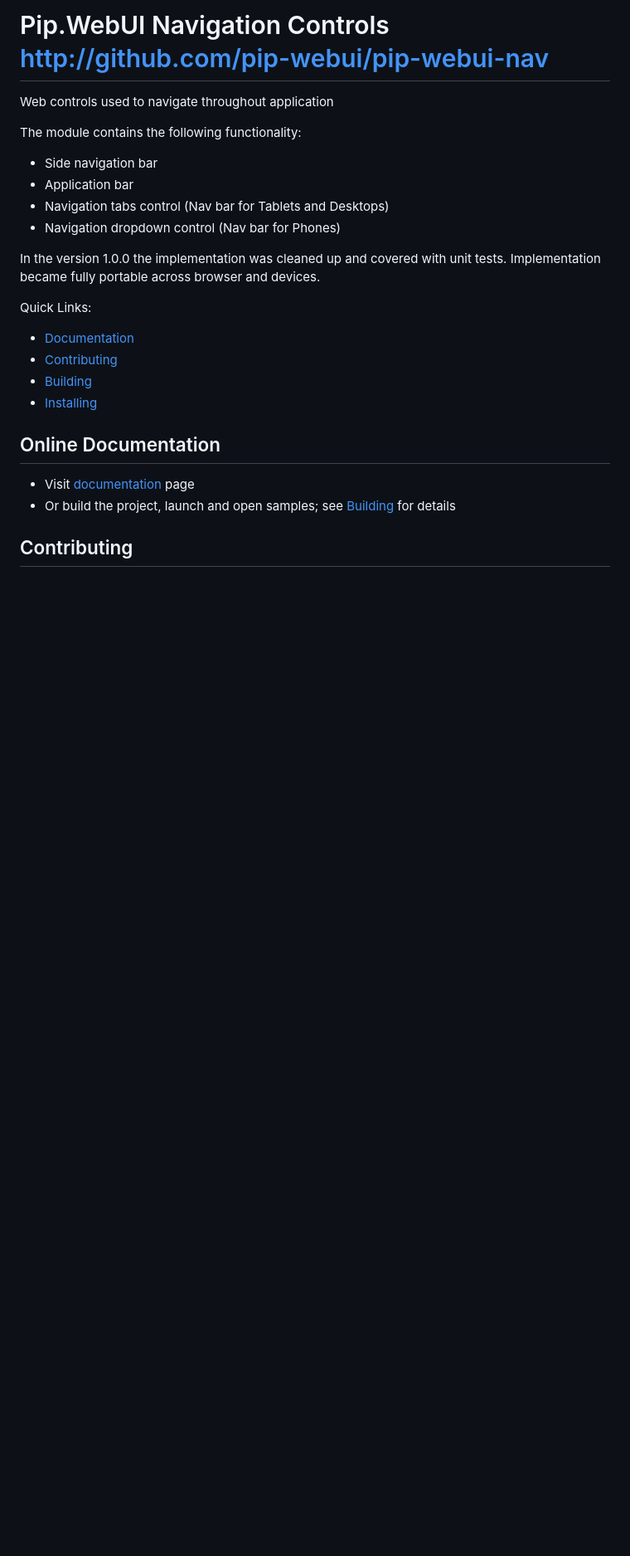
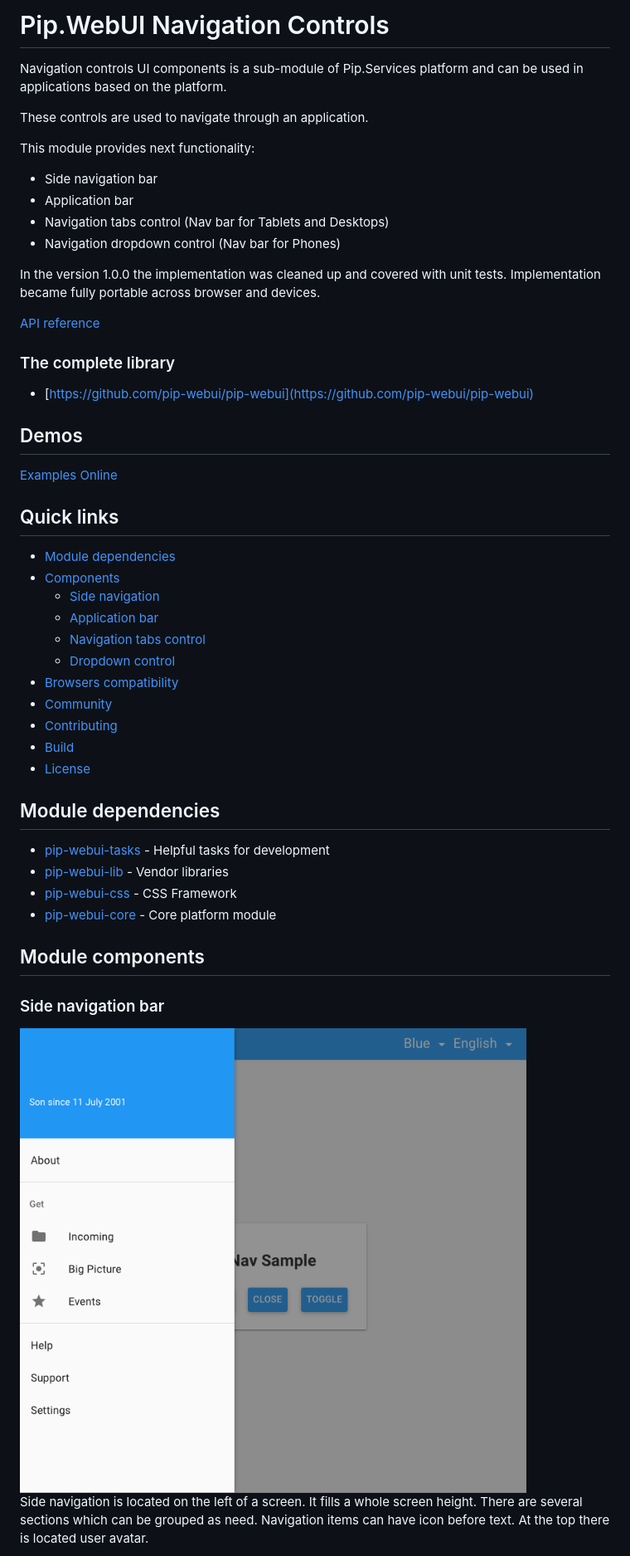
Before and after one commit to pip-webui/pip-webui-nav, a Markdown page: README.md, the part around the change printed below. Shown: that part at 83% size. Rendered like a GitHub page; pictures changed too: doc/images/img-side-nav.png (added); blank space fills up the shorter version.

Commit message:
[Docs] Update README.md due to docs template

```diff
--- a/README.md
+++ b/README.md
@@ -1,8 +1,11 @@
-# Pip.WebUI Navigation Controls http://github.com/pip-webui/pip-webui-nav
+# Pip.WebUI Navigation Controls
 
-Web controls used to navigate throughout application
+Navigation controls UI components is a sub-module of Pip.Services platform and can be used in applications
+based on the platform.
 
-The module contains the following functionality:
+These controls are used to navigate through an application.
+
+This module provides next functionality:
 
 * Side navigation bar
 * Application bar
@@ -12,16 +15,47 @@ The module contains the following functionality:
 In the version 1.0.0 the implementation was cleaned up and covered with unit tests.
 Implementation became fully portable across browser and devices.
 
-Quick Links:
+[API reference](http://link.com)
 
-* [Documentation](#documentation)
+### The complete library
+
+* [https://github.com/pip-webui/pip-webui](https://github.com/pip-webui/pip-webui)
+
+## Demos
+
+[Examples Online](http://webui.pipdevs.com/pip-webui-nav/index.html)
+
+
+## Quick links
+
+* [Module dependencies](#dependencies)
+* [Components](#components)
+  - [Side navigation](#side_nav_bar)
+  - [Application bar](#app_bar)
+  - [Navigation tabs control](#tabs)
+  - [Dropdown control](#dropdown)
+* [Browsers compatibility](#compatibility)
+* [Community](#community)
 * [Contributing](#contributing)
-* [Building](#building)
-* [Installing](#installing)
+* [Build](#build)
+* [License](#license)
 
-## <a name="documentation"></a> Online Documentation
 
-- Visit [documentation](doc/index.md) page
-- Or build the project, launch and open samples; see [Building](#building) for details
+## <a name="dependencies"></a>Module dependencies
 
-## <a name="contributing"></a> Contributing
+* <a href="https://github.com/pip-webui/pip-webui-tasks">pip-webui-tasks</a> - Helpful tasks for development
+* <a href="https://github.com/pip-webui/pip-webui-lib">pip-webui-lib</a> - Vendor libraries
+* <a href="https://github.com/pip-webui/pip-webui-css">pip-webui-css</a> - CSS Framework
+* <a href="https://github.com/pip-webui/pip-webui-core">pip-webui-core</a> - Core platform module
+
+
+## <a name="components"></a>Module components
+
+### <a name="side_nav_bar"></a>Side navigation bar
+<a href="doc/images/img-side-nav.png" style="border: 3px ridge #c8d2df; display: block">
+    <img src="doc/images/img-side-nav.png"/>
+</a>
+
+Side navigation is located on the left of a screen. It fills a whole screen height. There are several sections which can
+be grouped as need. Navigation items can have icon before text. At the top there is located user avatar.
+
```
Also changed, not shown: other parts of README.md (+83 -24 lines), CHANGELOG.md (+2 -2 lines), doc/images/img-app-bar.png (added), doc/images/img-dropdown.png (added), doc/images/img-tabs.png (added).
